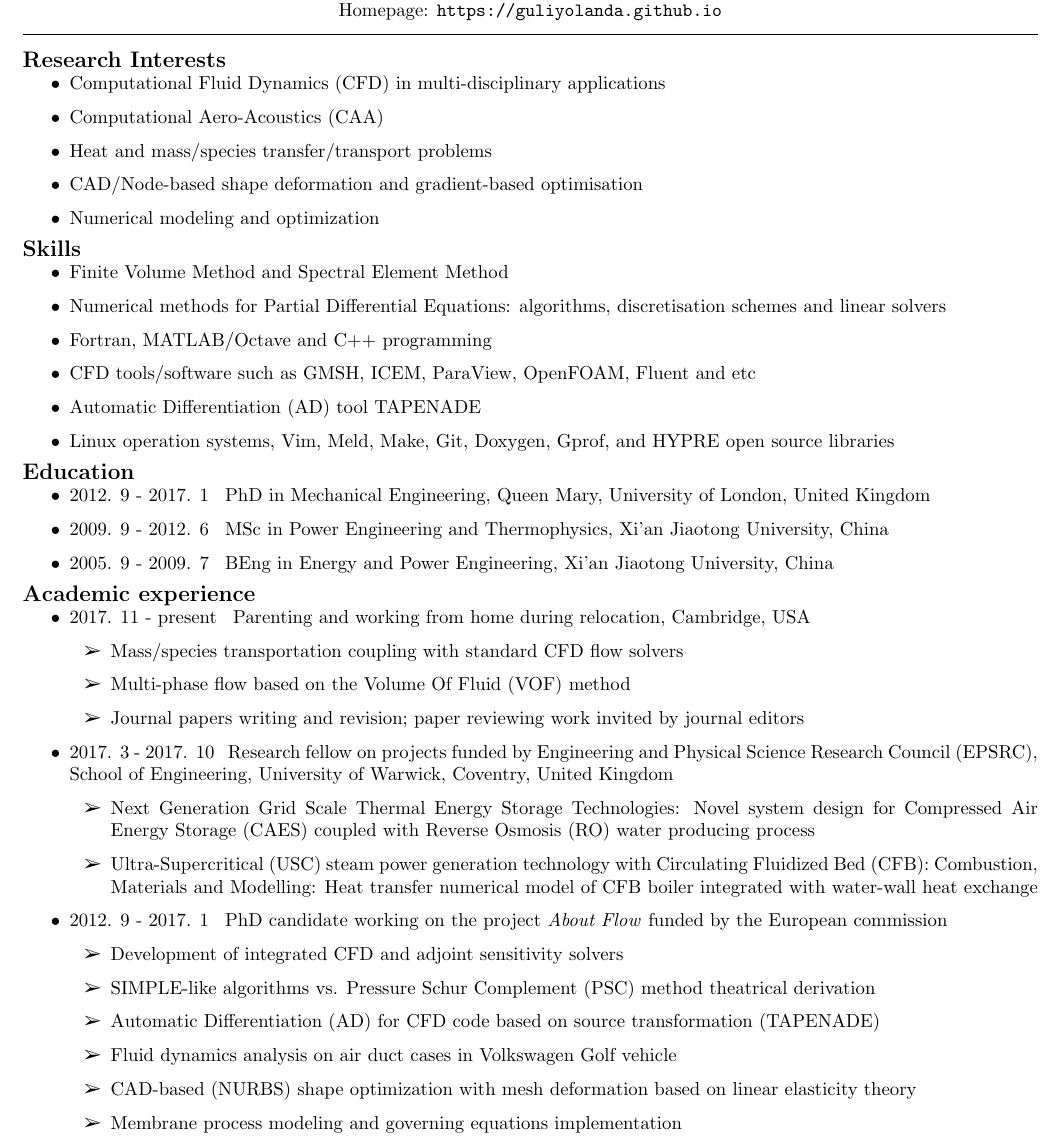
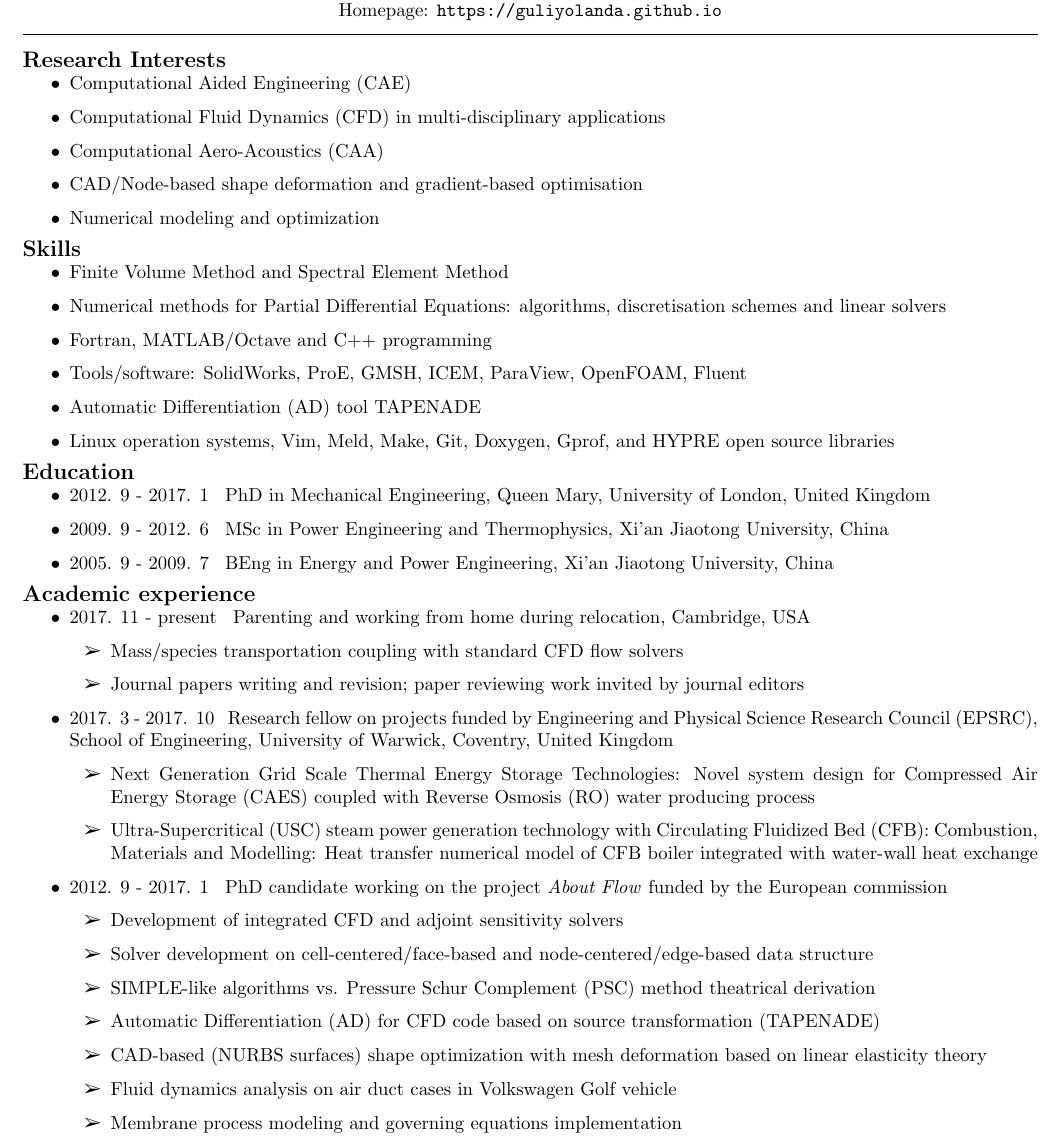
Before and after one commit to guliyolanda/CV, a LaTeX CV (YW-CV.tex): part of page 1 of 2, cut so that both start at the same text. Compiled offline with pdfLaTeX.

Commit message:
cv updated

```diff
--- a/YW-CV.tex
+++ b/YW-CV.tex
@@ -106,9 +106,9 @@ Homepage:  \href{https://guliyolanda.github.io}{\tt https://guliyolanda.github.i
 \section*{Research Interests}
 \vspace{-10pt}
 \begin{itemize}
+\item Computational Aided Engineering (CAE)
 \item Computational Fluid Dynamics (CFD) in multi-disciplinary applications
 \item Computational Aero-Acoustics (CAA)
-\item Heat and mass/species transfer/transport problems
 \item CAD/Node-based shape deformation and gradient-based optimisation
 \item Numerical modeling and optimization
 \end{itemize}
@@ -121,7 +121,7 @@ Homepage:  \href{https://guliyolanda.github.io}{\tt https://guliyolanda.github.i
 \item Numerical methods for Partial Differential Equations: algorithms, discretisation schemes and linear solvers
 \item Fortran, MATLAB/Octave and C++ programming
 %\item Chemical Engineering process/system simulation tool: Aspen Plus
-\item CFD tools/software such as GMSH, ICEM, ParaView, OpenFOAM, Fluent and etc
+\item Tools/software: SolidWorks, ProE, GMSH, ICEM, ParaView, OpenFOAM, Fluent
 \item Automatic Differentiation (AD) tool TAPENADE
 \item Linux operation systems, Vim, Meld, Make, Git, Doxygen, Gprof, and HYPRE open source libraries
 \end{itemize}
@@ -142,7 +142,6 @@ Homepage:  \href{https://guliyolanda.github.io}{\tt https://guliyolanda.github.i
 \item 2017. 11 - present \hspace{2pt} Parenting and working from home during relocation, Cambridge, USA
 		\begin{itemize}
 		\item Mass/species transportation coupling with standard CFD flow solvers
-		\item Multi-phase flow based on the Volume Of Fluid (VOF) method
 		\item	Journal papers writing and revision; paper reviewing work invited by journal editors
 		\end{itemize}
 \item 2017. 3 - 2017. 10  \hspace{2pt} Research fellow on projects funded by Engineering and Physical Science Research Council (EPSRC), School of Engineering, University of Warwick, Coventry, United Kingdom
@@ -154,10 +153,11 @@ Homepage:  \href{https://guliyolanda.github.io}{\tt https://guliyolanda.github.i
 \item 2012. 9 - 2017. 1  \hspace{2pt} PhD candidate working on the project \textit{About Flow} funded by the European commission
 		\begin{itemize}
 		\item Development of integrated CFD and adjoint sensitivity solvers
+		\item Solver development on cell-centered/face-based and node-centered/edge-based data structure
 		\item	SIMPLE-like algorithms vs. Pressure Schur Complement (PSC) method theatrical derivation
 		\item	Automatic Differentiation (AD) for CFD code based on source transformation (TAPENADE)
+		\item	CAD-based (NURBS surfaces) shape optimization with mesh deformation based on linear elasticity theory
 		\item	Fluid dynamics analysis on air duct cases in Volkswagen Golf vehicle
-		\item	CAD-based (NURBS) shape optimization with mesh deformation based on linear elasticity theory
 		\item	Membrane process modeling and governing equations implementation
 		\item	Fluid dynamics combined with filaments surface sensitivity analysis on spacers design in membrane channel
 		\end{itemize}
```
Also changed, not shown: YW-CV.pdf, YW-CV.tex (2 more changed lines).
